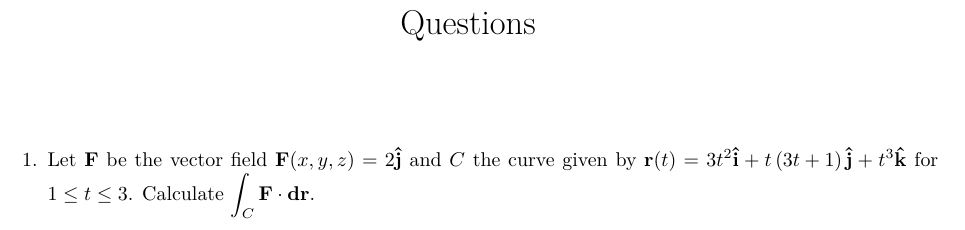
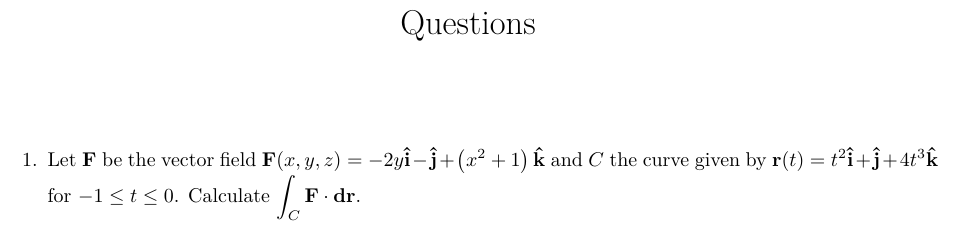
Before and after one commit to Phim226/problem-sheet-generator, a LaTeX document (output/Problem_Sheet.tex): part of the page, cut so that both start at the same text. Compiled offline with pdfLaTeX.

Commit message:
Test outputs

```diff
--- a/output/Problem_Sheet.tex
+++ b/output/Problem_Sheet.tex
@@ -16,6 +16,6 @@
 \maketitle%
 \begin{enumerate}%
 \item%
-Let $\mathbf{F}$ be the vector field $\mathbf{F}(x, y, z)=2\mathbf{\hat{j}}$ and $C$ the curve given by $\mathbf{r}(t)=3 t^{2}\mathbf{\hat{i}}+t \left(3 t + 1\right)\mathbf{\hat{j}}+t^{3}\mathbf{\hat{k}}$ for $1\le t\le 3$. Calculate $\displaystyle\int_C\mathbf{F}\cdot\mathbf{dr}$.%
+Let $\mathbf{F}$ be the vector field $\mathbf{F}(x, y, z)=- 2 y\mathbf{\hat{i}}-\mathbf{\hat{j}}+\left(x^{2} + 1\right)\mathbf{\hat{k}}$ and $C$ the curve given by $\mathbf{r}(t)=t^{2}\mathbf{\hat{i}}+\mathbf{\hat{j}}+4 t^{3}\mathbf{\hat{k}}$ for $-1\le t\le 0$. Calculate $\displaystyle\int_C\mathbf{F}\cdot\mathbf{dr}$.%
 \end{enumerate}%
 \end{document}
```
Also changed, not shown: output/Answer_Sheet.tex (+1 -1 lines), output/Answer_Sheet.pdf, output/Problem_Sheet.pdf.
